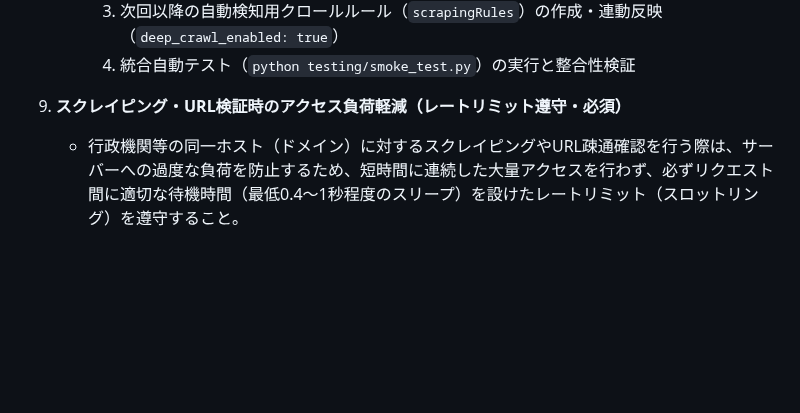
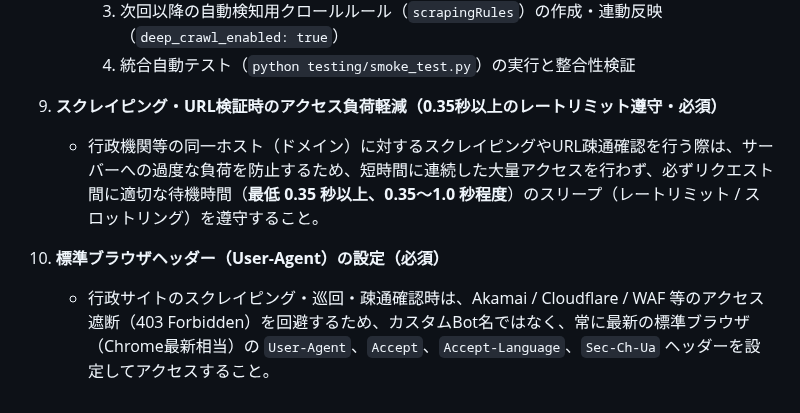
Before and after one commit to m03k0103/PMHub, a Markdown page: AGENTS.md, the part around the change. Drawn GitHub-style; blank space fills up the shorter version.

Commit message:
docs(guidelines): 標準ブラウザヘッダー設定および0.35秒レートリミット規範をAGENTS.mdに追加

```diff
--- a/AGENTS.md
+++ b/AGENTS.md
@@ -78,5 +78,8 @@
      3. 次回以降の自動検知用クロールルール（`scrapingRules`）の作成・連動反映（`deep_crawl_enabled: true`）
      4. 統合自動テスト（`python testing/smoke_test.py`）の実行と整合性検証
 
-9. **スクレイピング・URL検証時のアクセス負荷軽減（レートリミット遵守・必須）**
-   - 行政機関等の同一ホスト（ドメイン）に対するスクレイピングやURL疎通確認を行う際は、サーバーへの過度な負荷を防止するため、短時間に連続した大量アクセスを行わず、必ずリクエスト間に適切な待機時間（最低0.4〜1秒程度のスリープ）を設けたレートリミット（スロットリング）を遵守すること。
+9. **スクレイピング・URL検証時のアクセス負荷軽減（0.35秒以上のレートリミット遵守・必須）**
+   - 行政機関等の同一ホスト（ドメイン）に対するスクレイピングやURL疎通確認を行う際は、サーバーへの過度な負荷を防止するため、短時間に連続した大量アクセスを行わず、必ずリクエスト間に適切な待機時間（**最低 0.35 秒以上、0.35〜1.0 秒程度**）のスリープ（レートリミット / スロットリング）を遵守すること。
+
+10. **標準ブラウザヘッダー（User-Agent）の設定（必須）**
+    - 行政サイトのスクレイピング・巡回・疎通確認時は、Akamai / Cloudflare / WAF 等のアクセス遮断（403 Forbidden）を回避するため、カスタムBot名ではなく、常に最新の標準ブラウザ（Chrome最新相当）の `User-Agent`、`Accept`、`Accept-Language`、`Sec-Ch-Ua` ヘッダーを設定してアクセスすること。
```
